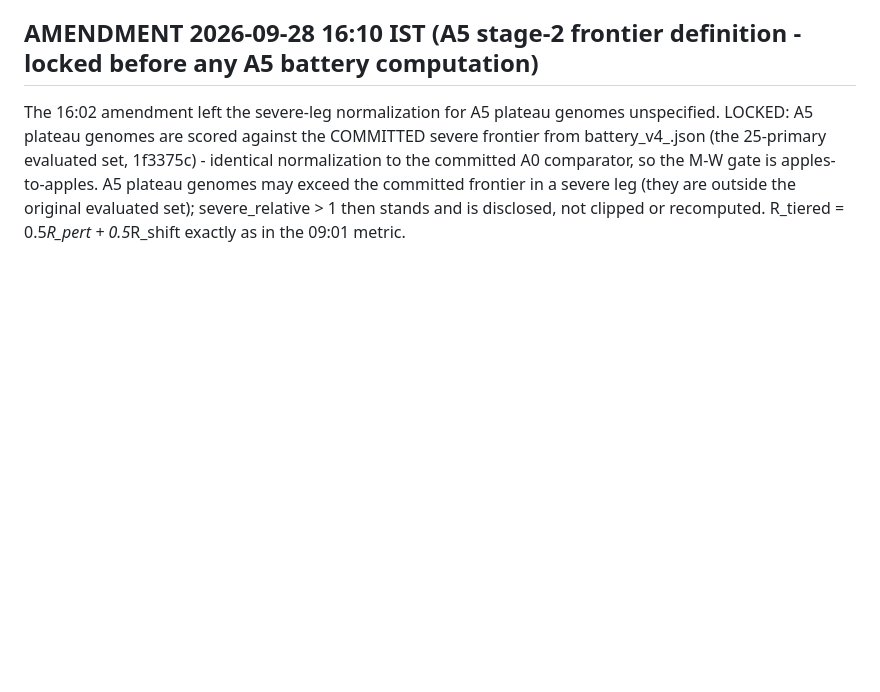
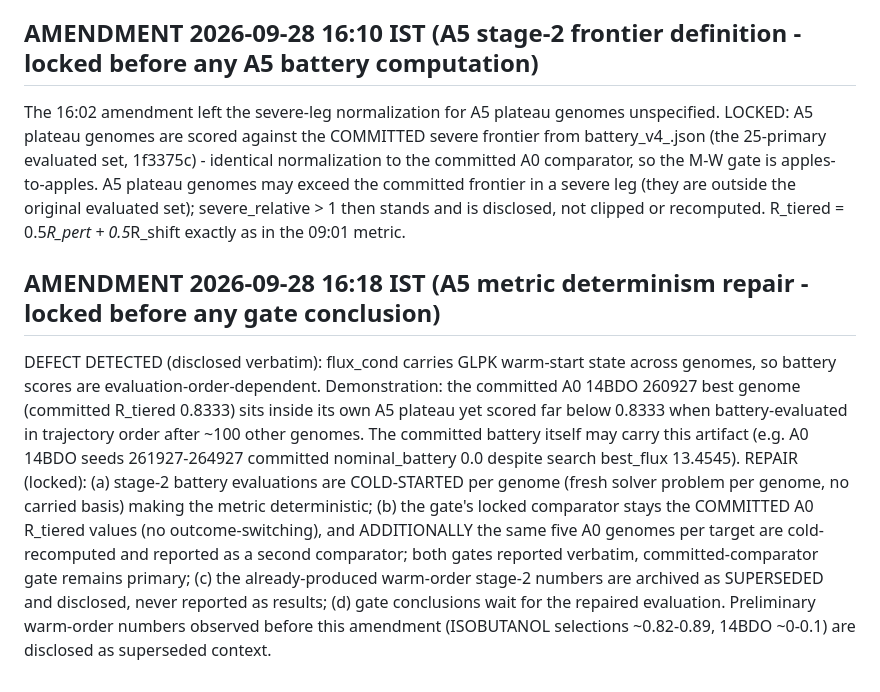
Before and after one commit to uditakankananonononono/weird-11-ai-evolved-biofactories, a Markdown page: PRE-REGISTRATION.md, the part around the change. Drawn GitHub-style; blank space fills up the shorter version.

Commit message:
Lock A5 metric determinism repair: cold-start per-genome battery, dual comparator (committed + cold-recomputed A0), warm-order numbers superseded

```diff
--- a/PRE-REGISTRATION.md
+++ b/PRE-REGISTRATION.md
@@ -209,3 +209,7 @@ CHANGE (locked): equivalence = |a5_best_flux - committed_best_flux| <= 1e-9 * |c
 
 ## AMENDMENT 2026-09-28 16:10 IST (A5 stage-2 frontier definition - locked before any A5 battery computation)
 The 16:02 amendment left the severe-leg normalization for A5 plateau genomes unspecified. LOCKED: A5 plateau genomes are scored against the COMMITTED severe frontier from battery_v4_<target>.json (the 25-primary evaluated set, 1f3375c) - identical normalization to the committed A0 comparator, so the M-W gate is apples-to-apples. A5 plateau genomes may exceed the committed frontier in a severe leg (they are outside the original evaluated set); severe_relative > 1 then stands and is disclosed, not clipped or recomputed. R_tiered = 0.5*R_pert + 0.5*R_shift exactly as in the 09:01 metric.
+
+## AMENDMENT 2026-09-28 16:18 IST (A5 metric determinism repair - locked before any gate conclusion)
+DEFECT DETECTED (disclosed verbatim): flux_cond carries GLPK warm-start state across genomes, so battery scores are evaluation-order-dependent. Demonstration: the committed A0 14BDO 260927 best genome (committed R_tiered 0.8333) sits inside its own A5 plateau yet scored far below 0.8333 when battery-evaluated in trajectory order after ~100 other genomes. The committed battery itself may carry this artifact (e.g. A0 14BDO seeds 261927-264927 committed nominal_battery 0.0 despite search best_flux 13.4545).
+REPAIR (locked): (a) stage-2 battery evaluations are COLD-STARTED per genome (fresh solver problem per genome, no carried basis) making the metric deterministic; (b) the gate's locked comparator stays the COMMITTED A0 R_tiered values (no outcome-switching), and ADDITIONALLY the same five A0 genomes per target are cold-recomputed and reported as a second comparator; both gates reported verbatim, committed-comparator gate remains primary; (c) the already-produced warm-order stage-2 numbers are archived as SUPERSEDED and disclosed, never reported as results; (d) gate conclusions wait for the repaired evaluation. Preliminary warm-order numbers observed before this amendment (ISOBUTANOL selections ~0.82-0.89, 14BDO ~0-0.1) are disclosed as superseded context.
```
